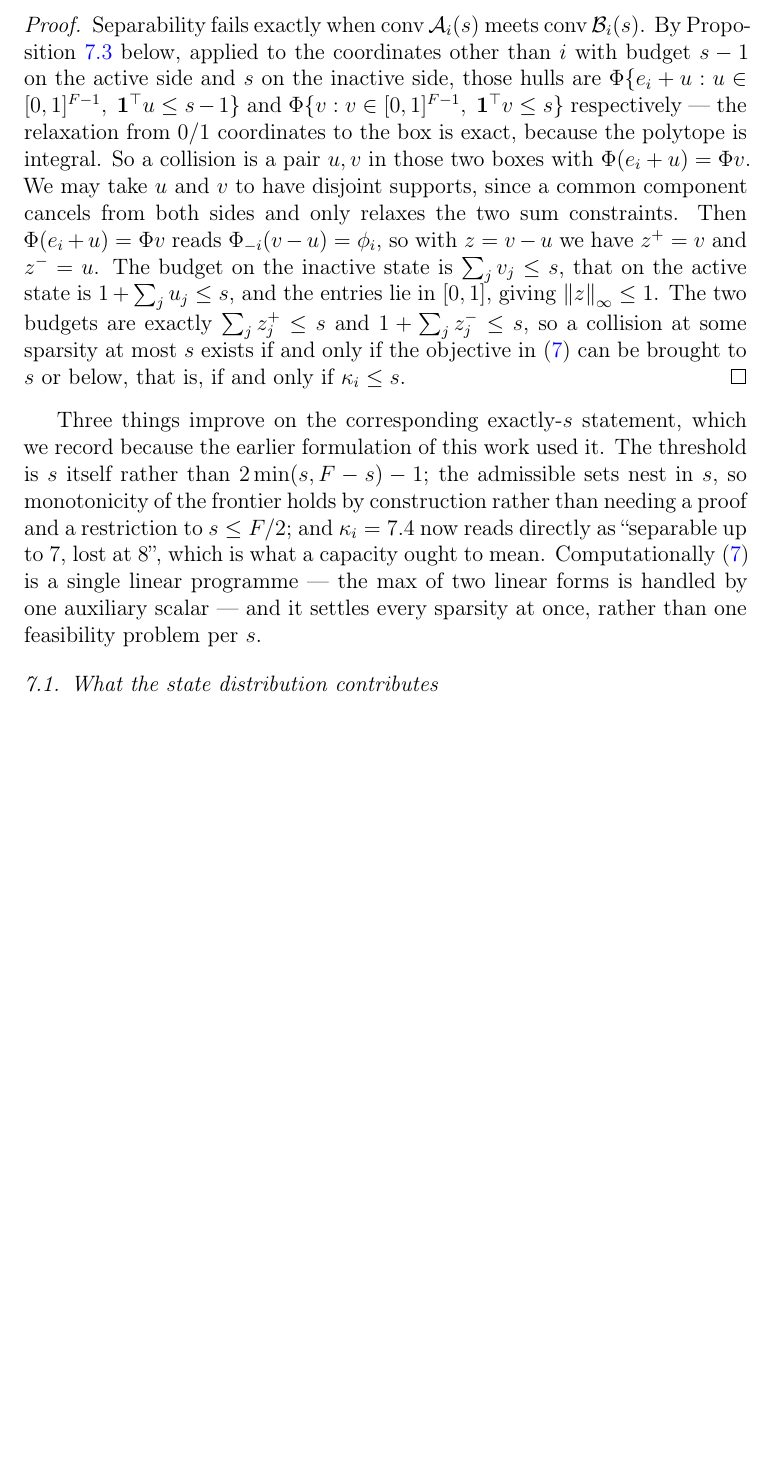
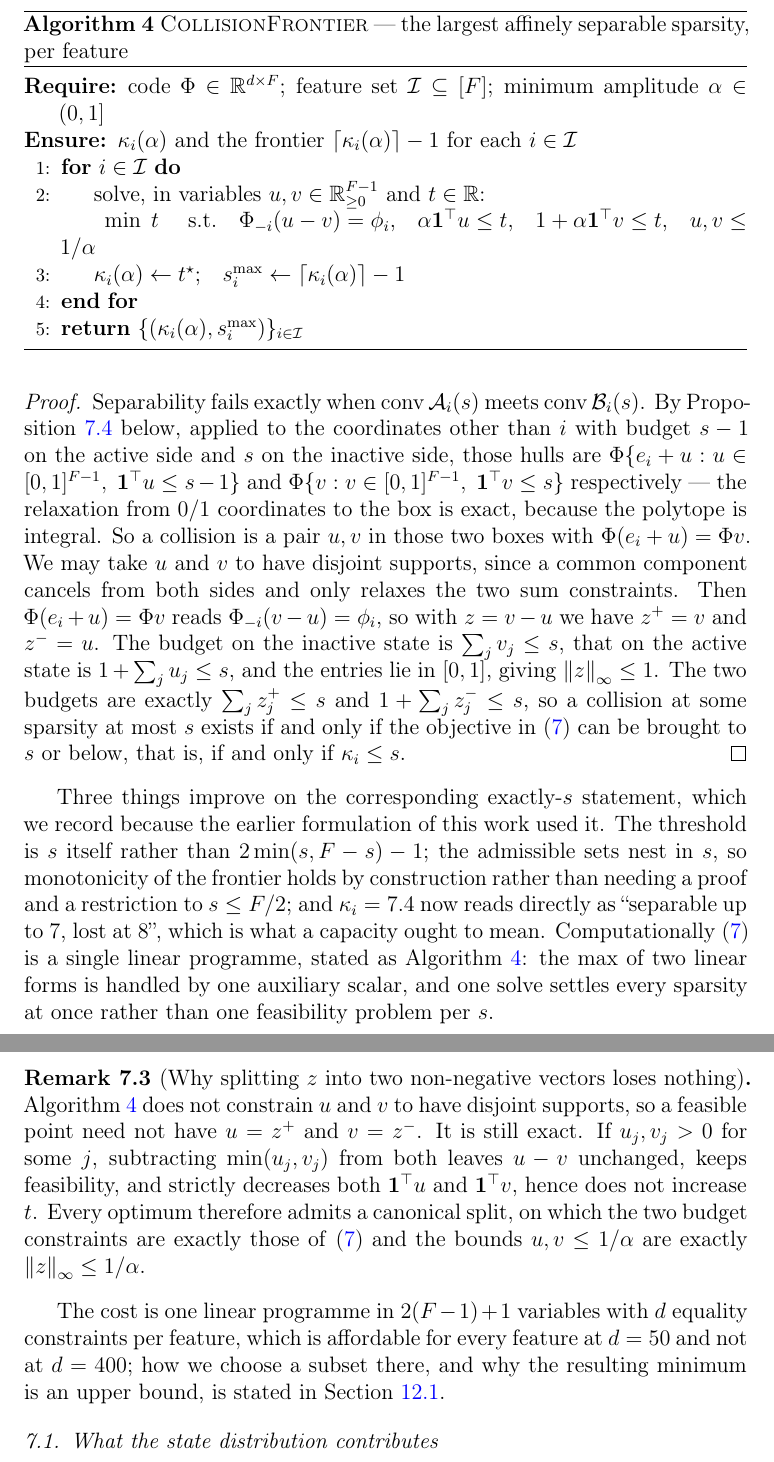
Before and after one commit to hecboar/linear-readout-threshold-recovery, a LaTeX paper (paper/main.tex): part of page 24 of 54 before the commit and two parts of pages 24 and 25 of 55 after it, the two joined at a grey line, cut at the place of the change, the shorter picture padded with empty space. Compiled offline with pdfLaTeX.

Commit message:
Give the frontier pseudocode, and justify the relaxation it solves
Section 7 claimed kappa_i is the value of a single linear programme without writing the
programme down, which is a gap in a paper whose stated contribution is a computable criterion.
Algorithm 4 states it: one solve per feature, in 2(F-1)+1 variables with d equality
constraints, returning the frontier for every sparsity at once.

The programme relaxes z into two non-negative vectors without forcing disjoint supports, so it
is not literally minimising over (z+, z-). Remark 7.4 shows that costs nothing: where both
components are positive, subtracting the smaller from each leaves z unchanged, preserves
feasibility and strictly reduces both budgets, so every optimum admits the canonical split, on
which the constraints coincide with the definition. Without that argument the algorithm would
be computing a quantity the theorem does not describe.

The alpha of Corollary 7.5 is carried in the pseudocode rather than left implicit, since the
amplitude floor is what makes the question well posed.

55 pages, no undefined reference, all three checkers green.

```diff
--- a/paper/main.tex
+++ b/paper/main.tex
@@ -1172,9 +1172,45 @@ earlier formulation of this work used it. The threshold is $s$ itself rather tha
 $2\min(s,F-s)-1$; the admissible sets nest in $s$, so monotonicity of the frontier holds by
 construction rather than needing a proof and a restriction to $s\le F/2$; and $\kappa_i=7.4$ now
 reads directly as ``separable up to $7$, lost at $8$'', which is what a capacity ought to mean.
-Computationally~\eqref{eq:kappa} is a single linear programme --- the $\max$ of two linear forms
-is handled by one auxiliary scalar --- and it settles every sparsity at once, rather than one
-feasibility problem per $s$.
+Computationally~\eqref{eq:kappa} is a single linear programme, stated as
+Algorithm~\ref{alg:frontier}: the $\max$ of two linear forms is handled by one auxiliary scalar,
+and one solve settles every sparsity at once rather than one feasibility problem per $s$.
+
+\begin{algorithm}[t]
+\caption{\textsc{CollisionFrontier} --- the largest affinely separable sparsity, per feature}
+\label{alg:frontier}
+\begin{algorithmic}[1]
+\Require code $\Phi\in\R^{d\times F}$; feature set $\mathcal I\subseteq[F]$; minimum amplitude
+  $\alpha\in(0,1]$
+\Ensure $\kappa_i(\alpha)$ and the frontier $\lceil\kappa_i(\alpha)\rceil-1$ for each
+  $i\in\mathcal I$
+\For{$i\in\mathcal I$}
+  \State solve, in variables $u,v\in\R^{F-1}_{\ge0}$ and $t\in\R$:
+  \Statex \qquad $\min\;t$ \quad s.t.\quad $\Phi_{-i}(u-v)=\phi_i$,\quad
+    $\alpha\mathbf 1^{\top}u\le t$,\quad $1+\alpha\mathbf 1^{\top}v\le t$,\quad
+    $u,v\le1/\alpha$
+  \State $\kappa_i(\alpha)\gets t^{\star}$;\quad
+    $s_i^{\max}\gets\lceil\kappa_i(\alpha)\rceil-1$
+\EndFor
+\State \Return $\{(\kappa_i(\alpha),s_i^{\max})\}_{i\in\mathcal I}$
+\end{algorithmic}
+\end{algorithm}
+
+\begin{remark}[Why splitting $z$ into two non-negative vectors loses nothing]
+\label{rem:split}
+Algorithm~\ref{alg:frontier} does not constrain $u$ and $v$ to have disjoint supports, so a
+feasible point need not have $u=z^{+}$ and $v=z^{-}$. It is still exact. If
+$u_j,v_j>0$ for some $j$, subtracting $\min(u_j,v_j)$ from both leaves $u-v$ unchanged, keeps
+feasibility, and strictly decreases both $\mathbf 1^{\top}u$ and $\mathbf 1^{\top}v$, hence does
+not increase $t$. Every optimum therefore admits a canonical split, on which the two budget
+constraints are exactly those of~\eqref{eq:kappa} and the bounds $u,v\le1/\alpha$ are exactly
+$\norm{z}_\infty\le1/\alpha$.
+\end{remark}
+
+The cost is one linear programme in $2(F-1)+1$ variables with $d$ equality constraints per
+feature, which is affordable for every feature at $d=50$ and not at $d=400$; how we choose a
+subset there, and why the resulting minimum is an upper bound, is stated in
+Section~\ref{sec:limitations}.
 
 \subsection{What the state distribution contributes}
 \label{sec:frontier-amplitudes}
```
Also changed, not shown: paper/main.pdf.
